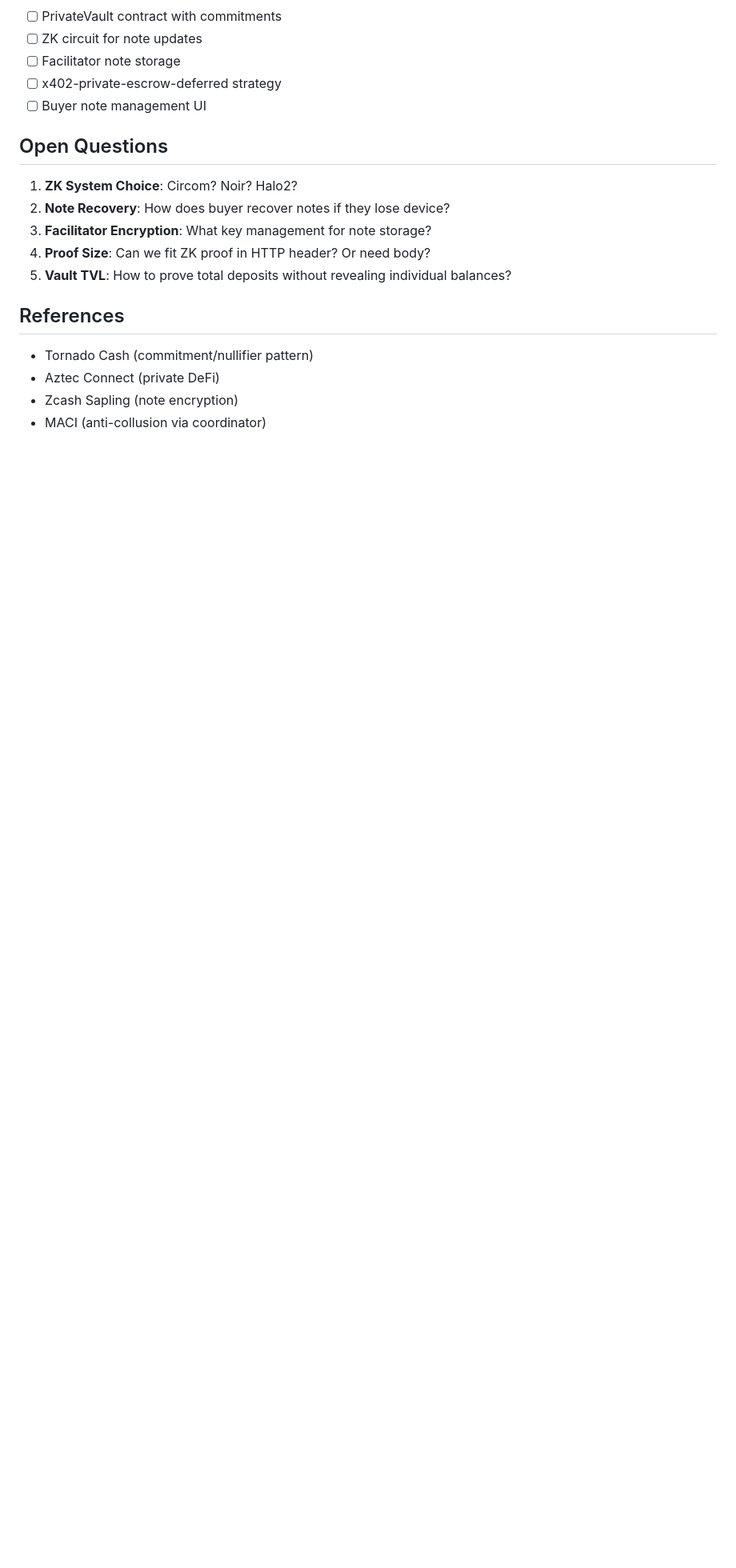
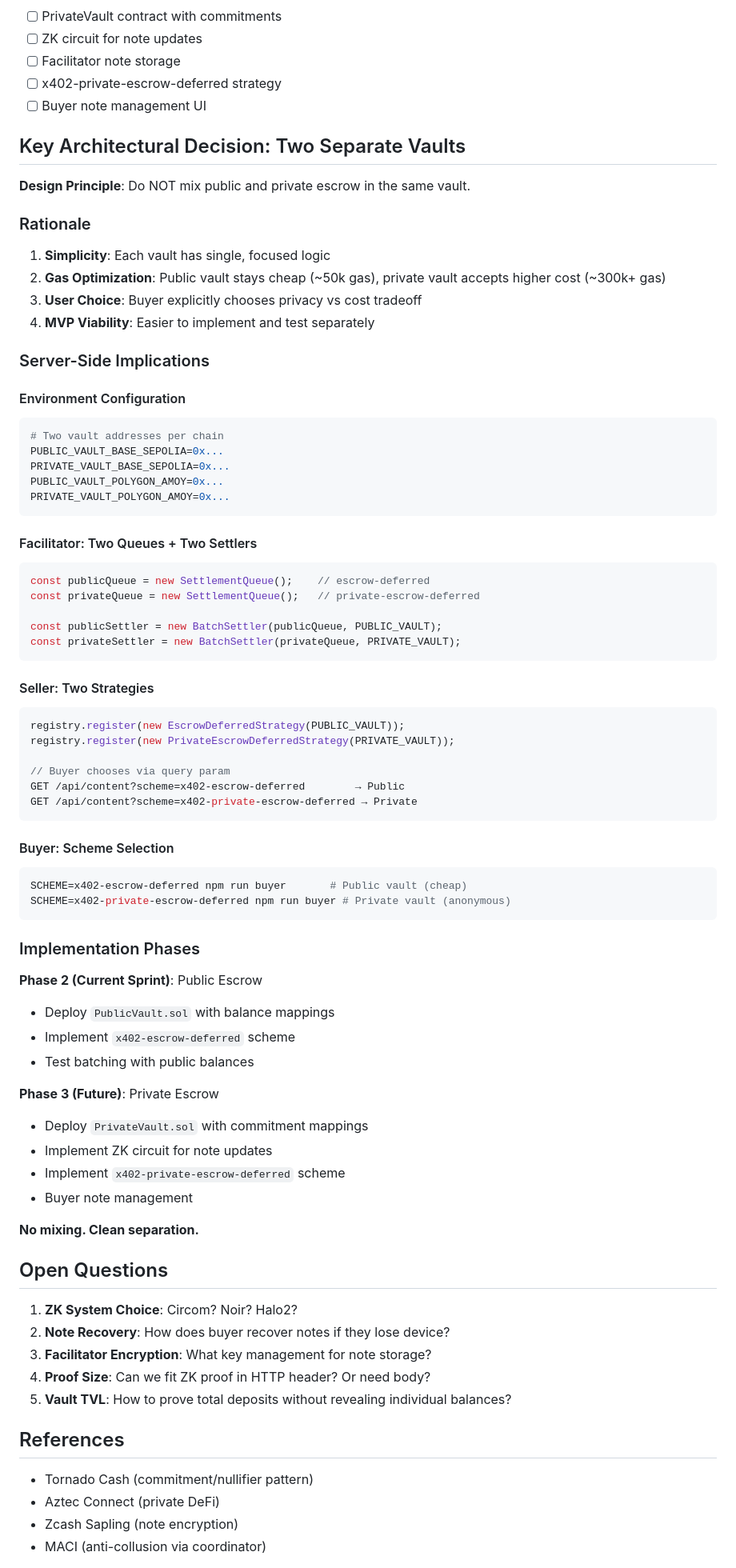
Before and after one commit to hamiha70/x402-escrow, a Markdown page: ZK_PRIVACY_DESIGN.md, the part around the change. Shown: that part at 80% size. Rendered like a GitHub page; blank space fills up the shorter version.

Commit message:
docs: clarify two-vault architecture (public + private)
Key Decision: Separate vaults for public and private escrow
- PublicVault: cheap batching, buyer visible (~50k gas)
- PrivateVault: ZK privacy, expensive (~300k+ gas)
- Buyer chooses tradeoff explicitly via scheme parameter

Server-Side Implications:
- Two vault addresses per chain in .env
- Two queues + two batch settlers in facilitator
- Two strategies in seller (route by scheme param)
- Buyer selects via SCHEME env var

Benefits:
✅ Simple, focused vault logic
✅ Gas optimized for each use case
✅ Easier to implement and test separately
✅ MVP-friendly incremental delivery

````diff
--- a/ZK_PRIVACY_DESIGN.md
+++ b/ZK_PRIVACY_DESIGN.md
@@ -293,6 +293,67 @@ interface PaymentContext {
 - [ ] x402-private-escrow-deferred strategy
 - [ ] Buyer note management UI
 
+## Key Architectural Decision: Two Separate Vaults
+
+**Design Principle**: Do NOT mix public and private escrow in the same vault.
+
+### Rationale
+1. **Simplicity**: Each vault has single, focused logic
+2. **Gas Optimization**: Public vault stays cheap (~50k gas), private vault accepts higher cost (~300k+ gas)
+3. **User Choice**: Buyer explicitly chooses privacy vs cost tradeoff
+4. **MVP Viability**: Easier to implement and test separately
+
+### Server-Side Implications
+
+#### Environment Configuration
+```bash
+# Two vault addresses per chain
+PUBLIC_VAULT_BASE_SEPOLIA=0x...
+PRIVATE_VAULT_BASE_SEPOLIA=0x...
+PUBLIC_VAULT_POLYGON_AMOY=0x...
+PRIVATE_VAULT_POLYGON_AMOY=0x...
+```
+
+#### Facilitator: Two Queues + Two Settlers
+```typescript
+const publicQueue = new SettlementQueue();    // escrow-deferred
+const privateQueue = new SettlementQueue();   // private-escrow-deferred
+
+const publicSettler = new BatchSettler(publicQueue, PUBLIC_VAULT);
+const privateSettler = new BatchSettler(privateQueue, PRIVATE_VAULT);
+```
+
+#### Seller: Two Strategies
+```typescript
+registry.register(new EscrowDeferredStrategy(PUBLIC_VAULT));
+registry.register(new PrivateEscrowDeferredStrategy(PRIVATE_VAULT));
+
+// Buyer chooses via query param
+GET /api/content?scheme=x402-escrow-deferred        → Public
+GET /api/content?scheme=x402-private-escrow-deferred → Private
+```
+
+#### Buyer: Scheme Selection
+```bash
+SCHEME=x402-escrow-deferred npm run buyer       # Public vault (cheap)
+SCHEME=x402-private-escrow-deferred npm run buyer # Private vault (anonymous)
+```
+
+### Implementation Phases
+
+**Phase 2 (Current Sprint)**: Public Escrow
+- Deploy `PublicVault.sol` with balance mappings
+- Implement `x402-escrow-deferred` scheme
+- Test batching with public balances
+
+**Phase 3 (Future)**: Private Escrow
+- Deploy `PrivateVault.sol` with commitment mappings
+- Implement ZK circuit for note updates
+- Implement `x402-private-escrow-deferred` scheme
+- Buyer note management
+
+**No mixing. Clean separation.**
+
 ## Open Questions
 
 1. **ZK System Choice**: Circom? Noir? Halo2?
````
